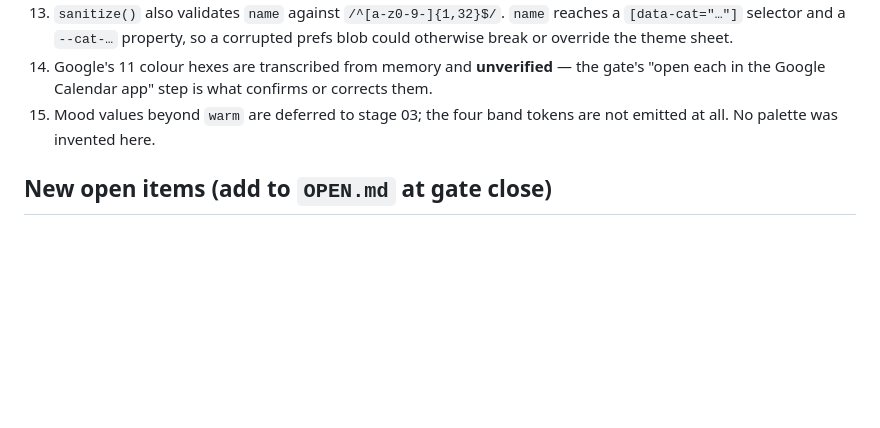
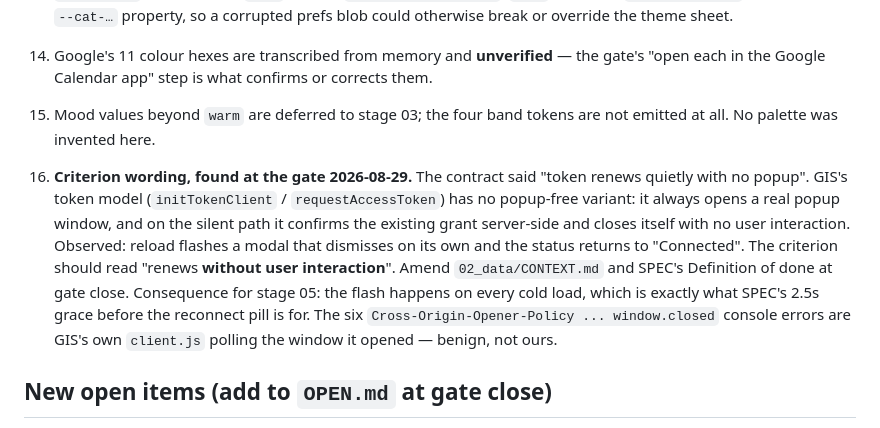
Before and after one commit to studiorelativity/bramwell-pwa, a Markdown page: 02_data/output/verification.md, the part around one of its changes. Rendered like a GitHub page; blank space fills up the shorter version.

```diff
--- a/02_data/output/verification.md
+++ b/02_data/output/verification.md
@@ -93,6 +93,19 @@ instance vs series delete; and the retry policy.
 15. Mood values beyond `warm` are deferred to stage 03; the four band tokens
     are not emitted at all. No palette was invented here.
 
+16. **Criterion wording, found at the gate 2026-08-29.** The contract said
+    "token renews quietly with no popup". GIS's token model
+    (`initTokenClient` / `requestAccessToken`) has no popup-free variant: it
+    always opens a real popup window, and on the silent path it confirms the
+    existing grant server-side and closes itself with no user interaction.
+    Observed: reload flashes a modal that dismisses on its own and the status
+    returns to "Connected". The criterion should read "renews **without user
+    interaction**". Amend `02_data/CONTEXT.md` and SPEC's Definition of done at
+    gate close. Consequence for stage 05: the flash happens on every cold load,
+    which is exactly what SPEC's 2.5s grace before the reconnect pill is for.
+    The six `Cross-Origin-Opener-Policy ... window.closed` console errors are
+    GIS's own `client.js` polling the window it opened — benign, not ours.
+
 ## New open items (add to `OPEN.md` at gate close)
 
 - **GIS response ordering.** `auth.ts` pairs concurrent token requests with
```
Also changed, not shown: other parts of 02_data/output/verification.md (+8 -6 lines).
